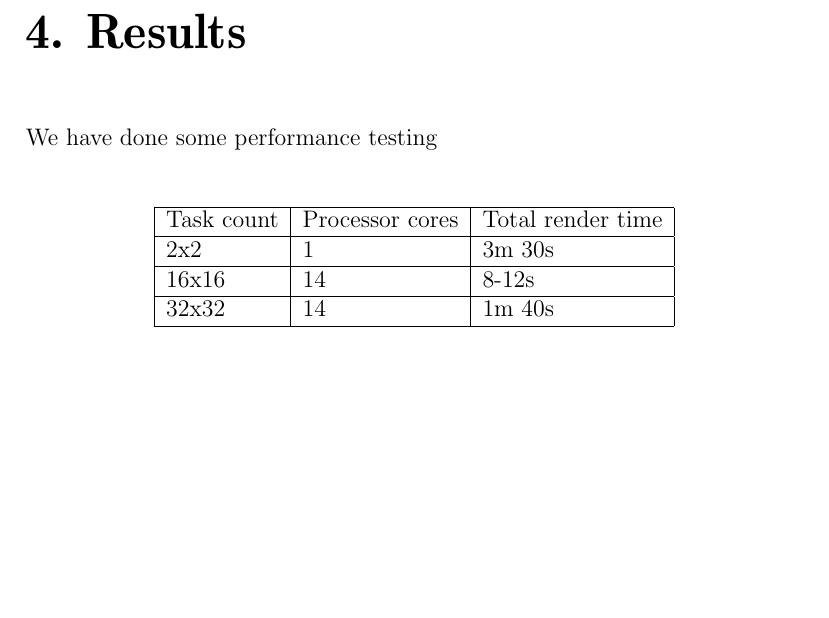
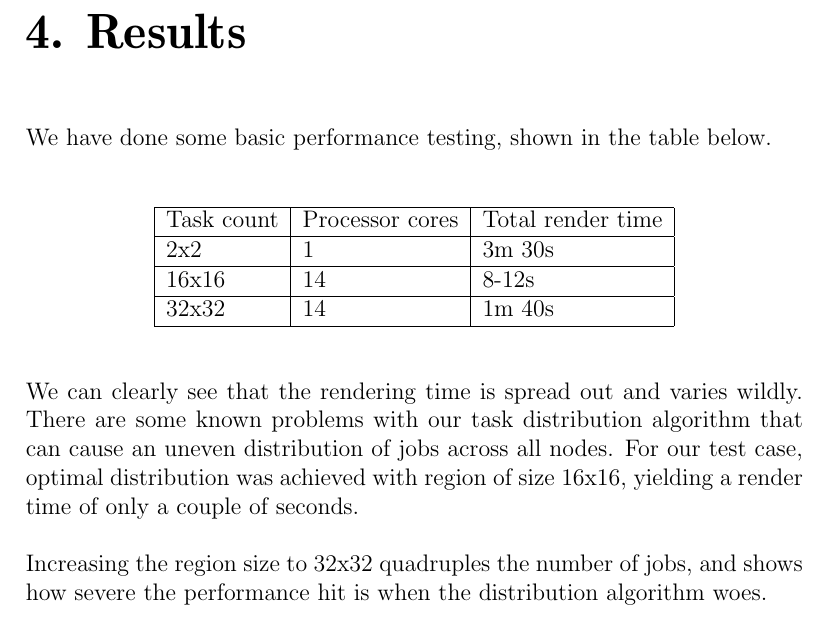
Before and after one commit to pxf/derp, a LaTeX thesis (Lightning/report/report.tex, which reads Lightning/report/tex/chapters/chapter4_results.tex): part of page 13 of 15, cut so that both start at the same text, the shorter picture padded with empty space. Compiled offline with pdfLaTeX.

Commit message:
Blah blah results.

```diff
--- a/Lightning/report/tex/chapters/chapter4_results.tex
+++ b/Lightning/report/tex/chapters/chapter4_results.tex
@@ -1,5 +1,5 @@
 \chapter{Results}
-We have done some performance testing
+We have done some basic performance testing, shown in the table below.
 
 \begin{center}
     \begin{tabular}{ | l | l | l |} \hline
@@ -10,6 +10,13 @@ We have done some performance testing
     \end{tabular}
     % caption?
 \end{center}
+
+We can clearly see that the rendering time is spread out and varies wildly. There are
+some known problems with our task distribution algorithm that can cause an uneven distribution
+of jobs across all nodes. For our test case, optimal distribution was achieved with region of size 16x16, yielding a render time of only a couple of seconds.
+
+Increasing the region size to 32x32 quadruples the number of jobs, and shows how severe the performance hit is
+when the distribution algorithm woes.
 
 % problems with task distribution, cause of "spread-out" results
 %
```
